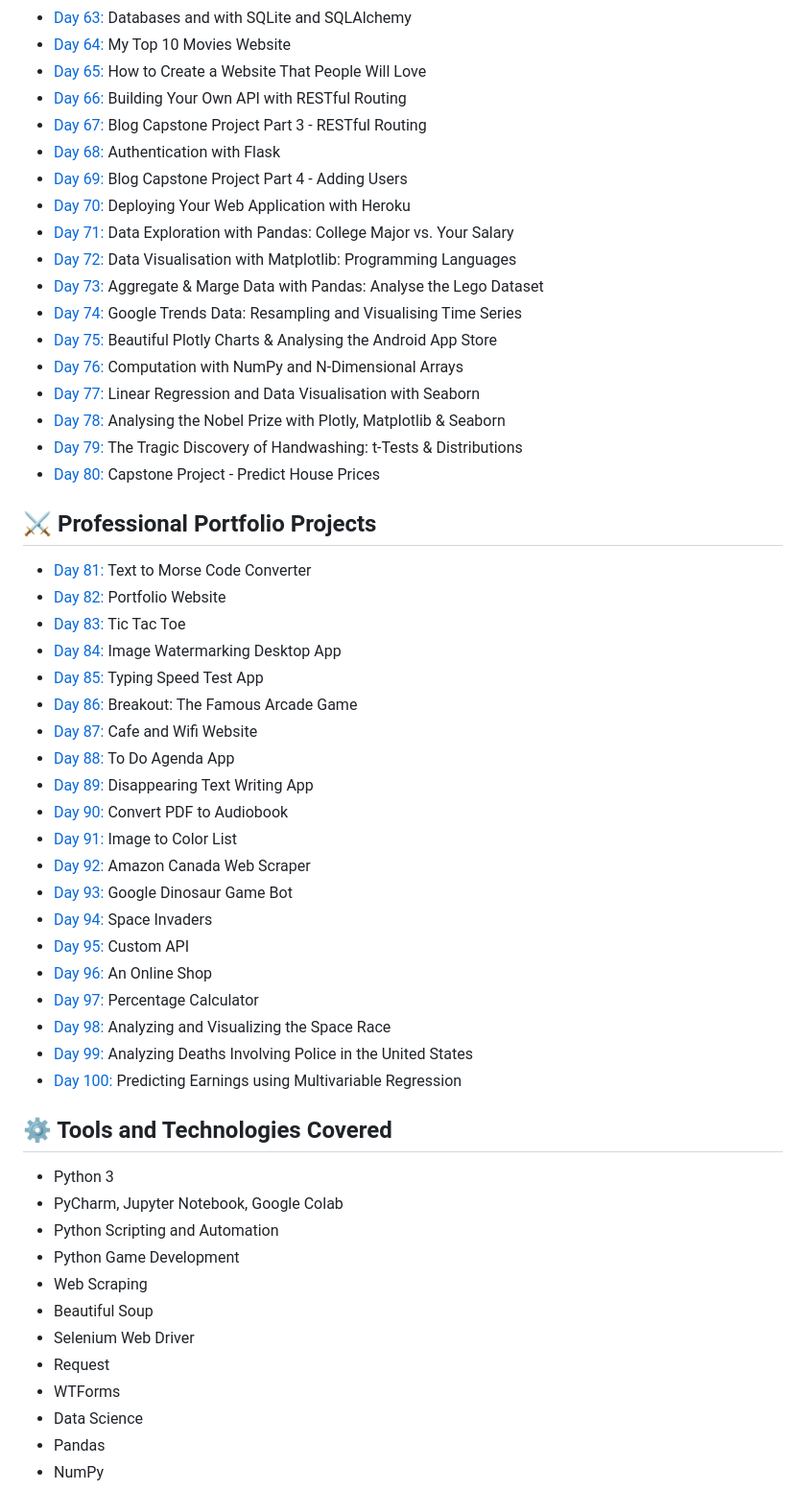
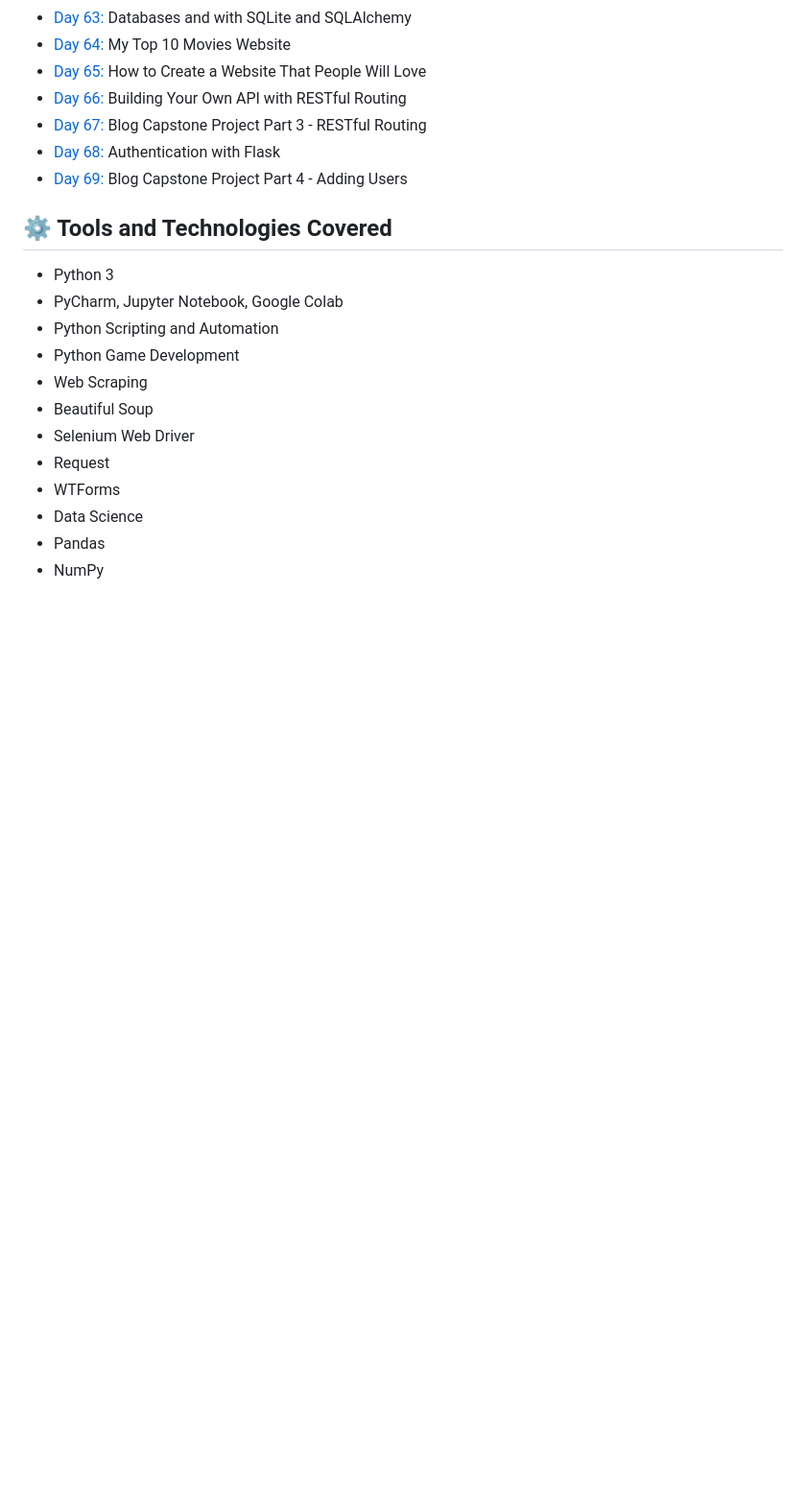
Before and after one commit to dorianjagusch/100-days-of-Python, a Markdown page: README.md, the part around the change. Shown: that part at 96% size. GitHub-like rendering; blank space fills up the shorter version.

```diff
--- a/README.md
+++ b/README.md
@@ -95,39 +95,7 @@ By the end of the course, I should be able to build fully-fledged websites and w
 - [Day 67:](https://github.com/dorianjagusch/100-days-of-code/day067) Blog Capstone Project Part 3 - RESTful Routing
 - [Day 68:](https://github.com/dorianjagusch/100-days-of-code/day068) Authentication with Flask
 - [Day 69:](https://github.com/dorianjagusch/100-days-of-code/day069) Blog Capstone Project Part 4 - Adding Users
-- [Day 70:](https://github.com/dorianjagusch/100-days-of-code/day070) Deploying Your Web Application with Heroku
-- [Day 71:](https://github.com/dorianjagusch/100-days-of-code/day071) Data Exploration with Pandas: College Major vs. Your Salary
-- [Day 72:](https://github.com/dorianjagusch/100-days-of-code/day072) Data Visualisation with Matplotlib: Programming Languages
-- [Day 73:](https://github.com/dorianjagusch/100-days-of-code/day073) Aggregate & Marge Data with Pandas: Analyse the Lego Dataset
-- [Day 74:](https://github.com/dorianjagusch/100-days-of-code/day074) Google Trends Data: Resampling and Visualising Time Series
-- [Day 75:](https://github.com/dorianjagusch/100-days-of-code/day075) Beautiful Plotly Charts & Analysing the Android App Store
-- [Day 76:](https://github.com/dorianjagusch/100-days-of-code/day076) Computation with NumPy and N-Dimensional Arrays
-- [Day 77:](https://github.com/dorianjagusch/100-days-of-code/day077) Linear Regression and Data Visualisation with Seaborn
-- [Day 78:](https://github.com/dorianjagusch/100-days-of-code/day078) Analysing the Nobel Prize with Plotly, Matplotlib & Seaborn
-- [Day 79:](https://github.com/dorianjagusch/100-days-of-code/day079) The Tragic Discovery of Handwashing: t-Tests & Distributions
-- [Day 80:](https://github.com/dorianjagusch/100-days-of-code/day080) Capstone Project - Predict House Prices
 
-## ⚔ Professional Portfolio Projects
-- [Day 81:](https://github.com/dorianjagusch/100-days-of-code/day081) Text to Morse Code Converter
-- [Day 82:](https://github.com/dorianjagusch/100-days-of-code/day082) Portfolio Website
-- [Day 83:](https://github.com/dorianjagusch/100-days-of-code/day083) Tic Tac Toe
-- [Day 84:](https://github.com/dorianjagusch/100-days-of-code/day084) Image Watermarking Desktop App
-- [Day 85:](https://github.com/dorianjagusch/100-days-of-code/day085) Typing Speed Test App
-- [Day 86:](https://github.com/dorianjagusch/100-days-of-code/day086) Breakout: The Famous Arcade Game
-- [Day 87:](https://github.com/dorianjagusch/100-days-of-code/day087) Cafe and Wifi Website
-- [Day 88:](https://github.com/dorianjagusch/100-days-of-code/day088) To Do Agenda App
-- [Day 89:](https://github.com/dorianjagusch/100-days-of-code/day089) Disappearing Text Writing App
-- [Day 90:](https://github.com/dorianjagusch/100-days-of-code/day090) Convert PDF to Audiobook
-- [Day 91:](https://github.com/dorianjagusch/100-days-of-code/day091) Image to Color List
-- [Day 92:](https://github.com/dorianjagusch/100-days-of-code/day092) Amazon Canada Web Scraper
-- [Day 93:](https://github.com/dorianjagusch/100-days-of-code/day093) Google Dinosaur Game Bot
-- [Day 94:](https://github.com/dorianjagusch/100-days-of-code/day094) Space Invaders
-- [Day 95:](https://github.com/dorianjagusch/100-days-of-code/day095) Custom API
-- [Day 96:](https://github.com/dorianjagusch/100-days-of-code/day096) An Online Shop
-- [Day 97:](https://github.com/dorianjagusch/100-days-of-code/day097) Percentage Calculator
-- [Day 98:](https://github.com/dorianjagusch/100-days-of-code/day098) Analyzing and Visualizing the Space Race
-- [Day 99:](https://github.com/dorianjagusch/100-days-of-code/day099) Analyzing Deaths Involving Police in the United States
-- [Day 100:](https://github.com/dorianjagusch/100-days-of-code/day100) Predicting Earnings using Multivariable Regression
 
 ## ⚙ Tools and Technologies Covered
 - Python 3
```
